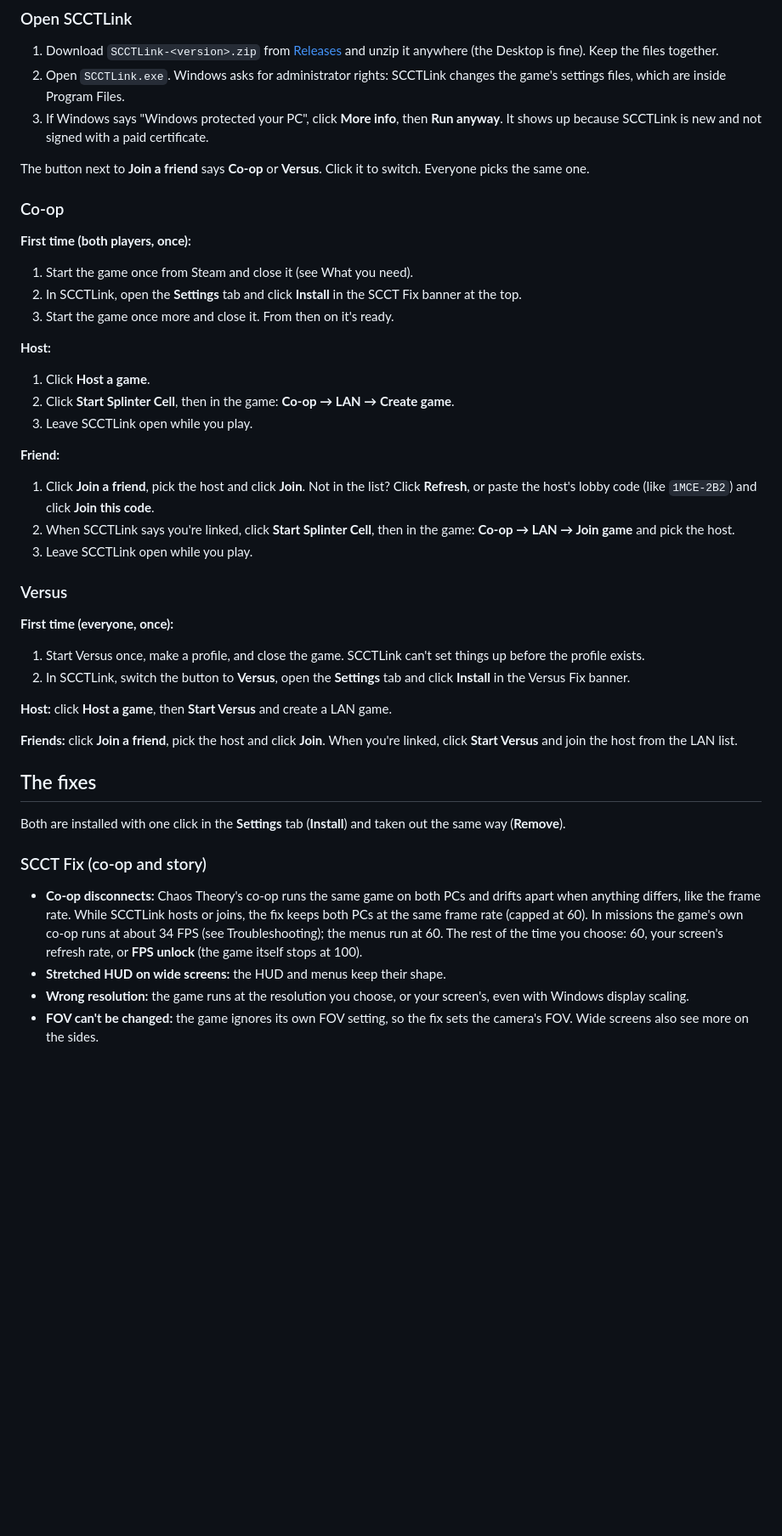
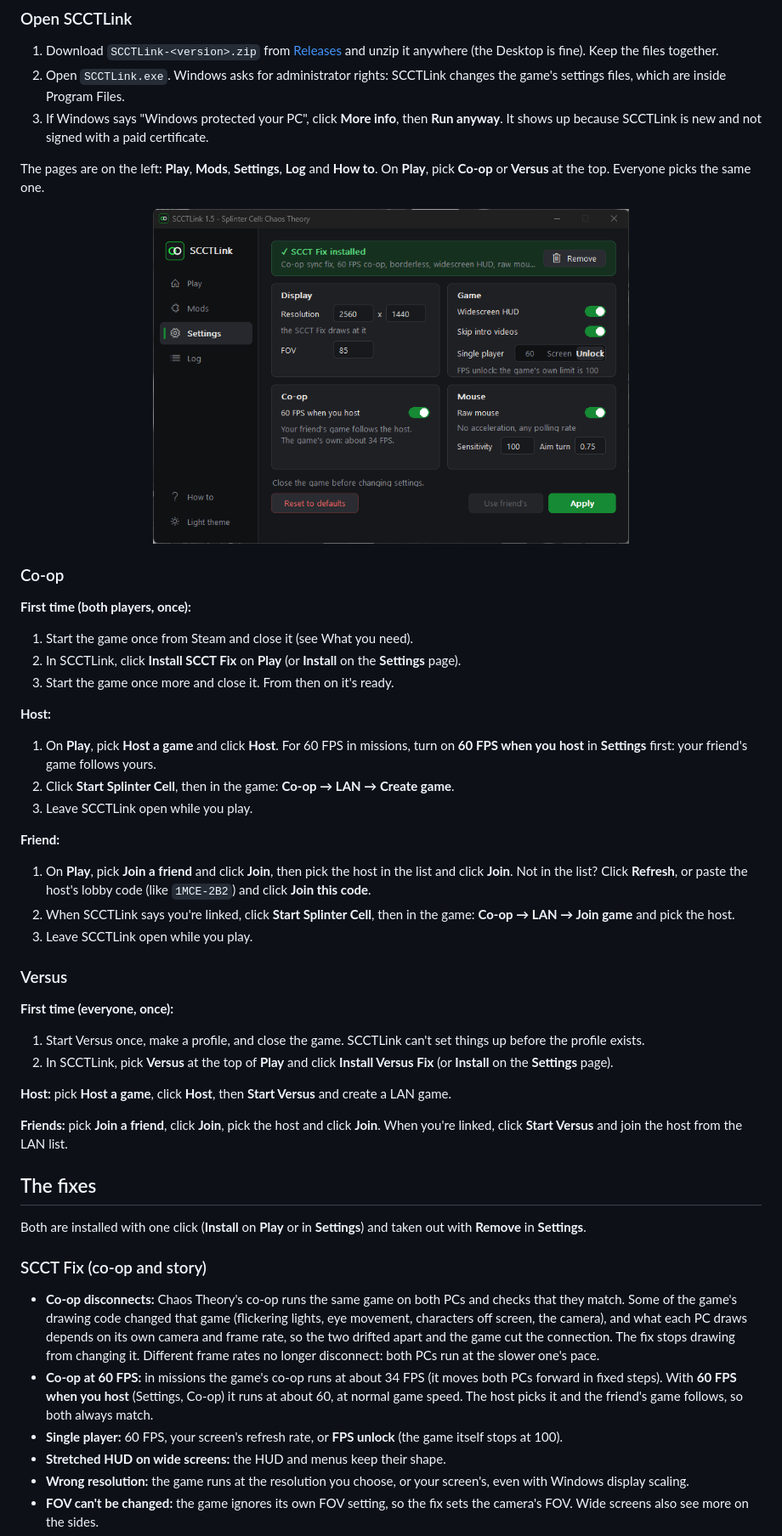
Before and after one commit to Mhdshehri/scctlink, a Markdown page: README.md, the part around one of its changes. Shown at 85% size. GitHub-like rendering; pictures changed too: docs/images/play-coop.png (added); blank space fills up the shorter version.

```diff
--- a/README.md
+++ b/README.md
@@ -58,24 +59,32 @@ playing needs it.
    **Run anyway**. It shows up because SCCTLink is new and not signed with a
    paid certificate.
 
-The button next to **Join a friend** says **Co-op** or **Versus**. Click it
-to switch. Everyone picks the same one.
+The pages are on the left: **Play**, **Mods**, **Settings**, **Log** and
+**How to**. On **Play**, pick **Co-op** or **Versus** at the top. Everyone
+picks the same one.
+
+<p align="center">
+  <img src="docs/images/play-coop.png" width="560" alt="SCCTLink's Play page">
+</p>
 
 ### Co-op
 
 **First time (both players, once):**
 1. Start the game once from Steam and close it (see What you need).
-2. In SCCTLink, open the **Settings** tab and click **Install** in the
-   SCCT Fix banner at the top.
+2. In SCCTLink, click **Install SCCT Fix** on **Play** (or **Install** on
+   the **Settings** page).
 3. Start the game once more and close it. From then on it's ready.
 
 **Host:**
-1. Click **Host a game**.
+1. On **Play**, pick **Host a game** and click **Host**. For 60 FPS in
+   missions, turn on **60 FPS when you host** in **Settings** first: your
+   friend's game follows yours.
 2. Click **Start Splinter Cell**, then in the game: **Co-op → LAN → Create game**.
 3. Leave SCCTLink open while you play.
 
 **Friend:**
-1. Click **Join a friend**, pick the host and click **Join**.
+1. On **Play**, pick **Join a friend** and click **Join**, then pick the
+   host in the list and click **Join**.
    Not in the list? Click **Refresh**, or paste the host's lobby code
    (like `1MCE-2B2`) and click **Join this code**.
 2. When SCCTLink says you're linked, click **Start Splinter Cell**, then
@@ -87,28 +96,36 @@ to switch. Everyone picks the same one.
 **First time (everyone, once):**
 1. Start Versus once, make a profile, and close the game. SCCTLink can't
    set things up before the profile exists.
-2. In SCCTLink, switch the button to **Versus**, open the **Settings** tab
-   and click **Install** in the Versus Fix banner.
+2. In SCCTLink, pick **Versus** at the top of **Play** and click
+   **Install Versus Fix** (or **Install** on the **Settings** page).
 
-**Host:** click **Host a game**, then **Start Versus** and create a LAN game.
+**Host:** pick **Host a game**, click **Host**, then **Start Versus** and
+create a LAN game.
 
-**Friends:** click **Join a friend**, pick the host and click **Join**.
-When you're linked, click **Start Versus** and join the host from the LAN list.
+**Friends:** pick **Join a friend**, click **Join**, pick the host and click
+**Join**. When you're linked, click **Start Versus** and join the host from
+the LAN list.
 
 ## The fixes
 
-Both are installed with one click in the **Settings** tab (**Install**) and
-taken out the same way (**Remove**).
+Both are installed with one click (**Install** on **Play** or in
+**Settings**) and taken out with **Remove** in **Settings**.
 
 ### SCCT Fix (co-op and story)
 
 - **Co-op disconnects:** Chaos Theory's co-op runs the same game on both
-  PCs and drifts apart when anything differs, like the frame rate. While
-  SCCTLink hosts or joins, the fix keeps both PCs at the same frame rate
-  (capped at 60). In missions the game's own co-op runs at about 34 FPS
-  (see Troubleshooting); the menus run at 60. The rest of the time you
-  choose: 60, your screen's refresh rate, or **FPS unlock** (the game
-  itself stops at 100).
+  PCs and checks that they match. Some of the game's drawing code changed
+  that game (flickering lights, eye movement, characters off screen, the
+  camera), and what each PC draws depends on its own camera and frame
+  rate, so the two drifted apart and the game cut the connection. The fix
+  stops drawing from changing it. Different frame rates no longer
+  disconnect: both PCs run at the slower one's pace.
+- **Co-op at 60 FPS:** in missions the game's co-op runs at about 34 FPS
+  (it moves both PCs forward in fixed steps). With **60 FPS when you host**
+  (Settings, Co-op) it runs at about 60, at normal game speed. The host
+  picks it and the friend's game follows, so both always match.
+- **Single player:** 60 FPS, your screen's refresh rate, or **FPS unlock**
+  (the game itself stops at 100).
 - **Stretched HUD on wide screens:** the HUD and menus keep their shape.
 - **Wrong resolution:** the game runs at the resolution you choose, or your
   screen's, even with Windows display scaling.
```
Also changed, not shown: other parts of README.md (+60 -43 lines), CHANGELOG.md (+7 -0 lines), docs/images/mods-coop.png, docs/images/mods-versus.png, docs/images/settings-coop.png, docs/images/settings-versus.png, 4 other files.
